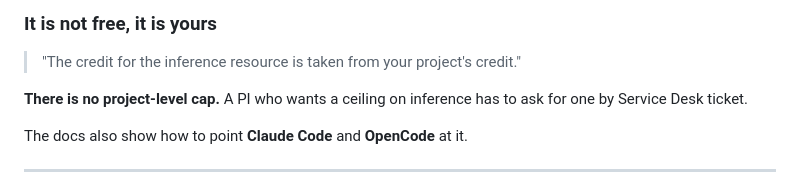
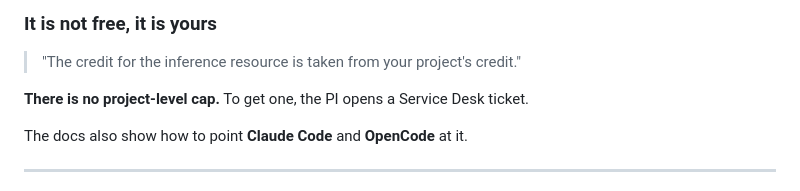
Before and after one commit to eth-cscs/ml-project-example, a Markdown page: slides/01-project-access.md, the part around the change. Rendered like a GitHub page.

Commit message:
Say the inference cap in plainer words
"A PI who wants a ceiling on inference has to ask for one by Service Desk
ticket" packs a relative clause and a passive-ish verb into a line that has
to land in about two seconds. Now: "There is no project-level cap. To get
one, the PI opens a Service Desk ticket."

Co-Authored-By: Claude Opus 5 (1M context) <noreply@anthropic.com>

```diff
--- a/slides/01-project-access.md
+++ b/slides/01-project-access.md
@@ -324,7 +324,7 @@ curl -X POST https://api.inference.cscs.ch/v1/chat/completions \
 
 > "The credit for the inference resource is taken from your project's credit."
 
-**There is no project-level cap.** A PI who wants a ceiling on inference has to ask for one by Service Desk ticket.
+**There is no project-level cap.** To get one, the PI opens a Service Desk ticket.
 
 </div>
 </div>
```
